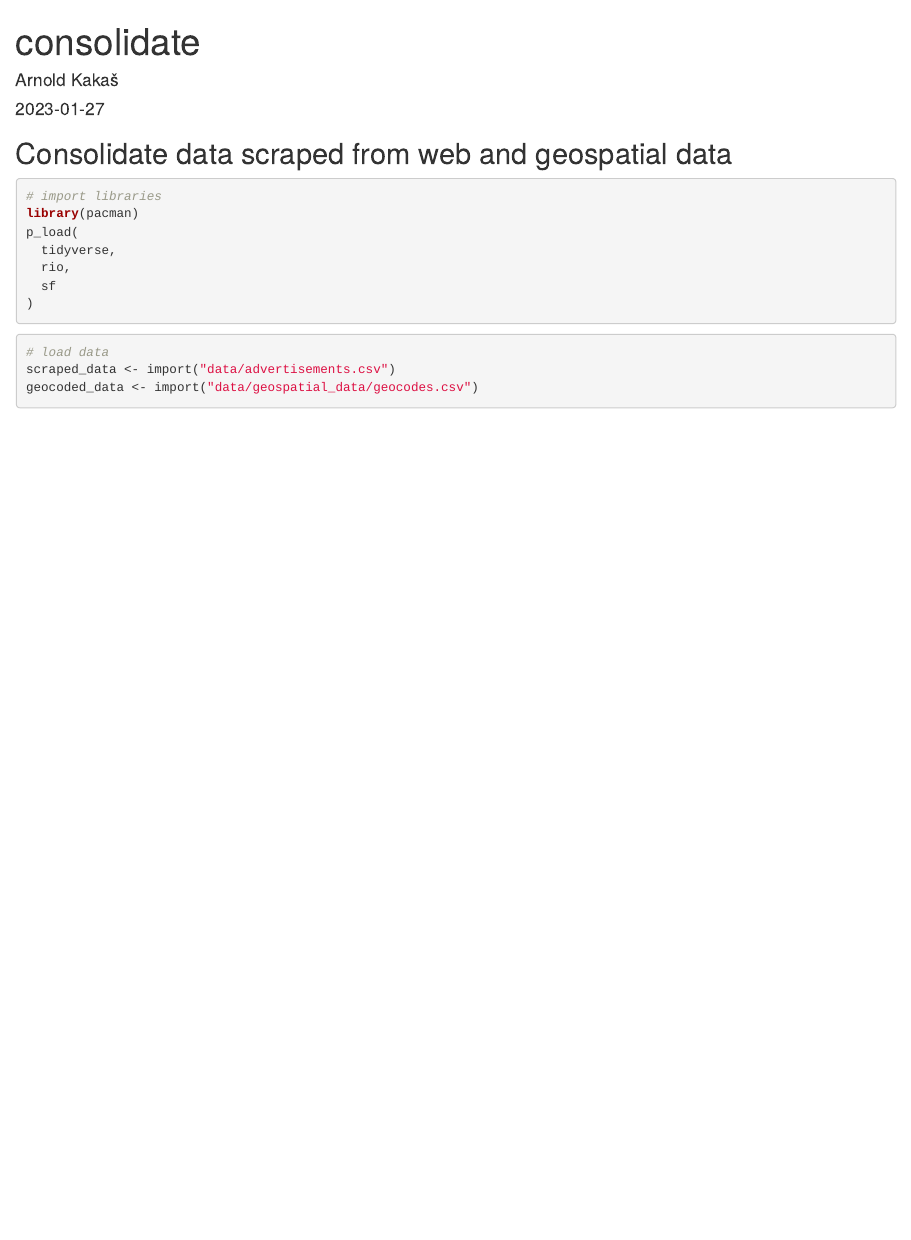
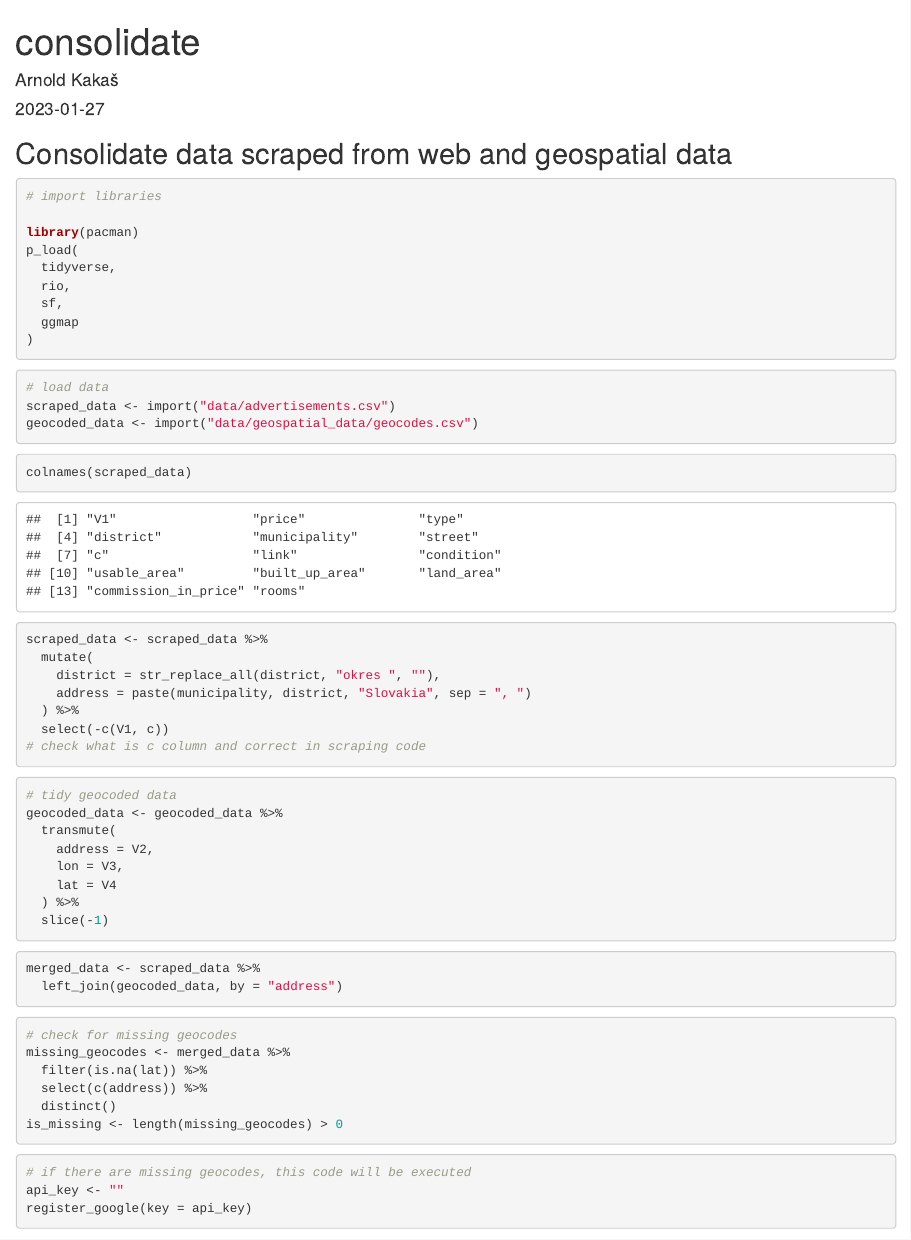
Before and after one commit to Arnold-Kakas/real_estate_appraisal, an R Markdown document (consolidate.Rmd): the page in a window 1100 px wide, from its top. Rendered offline with R 4.5, knitr and Pandoc, with nearby package versions; some code elsewhere in the file could not run offline.

Commit message:
consolidation

````diff
--- a/consolidate.Rmd
+++ b/consolidate.Rmd
@@ -13,11 +13,13 @@ knitr::opts_chunk$set(echo = TRUE)
 
 ```{r}
 # import libraries
+
 library(pacman)
 p_load(
   tidyverse,
   rio,
-  sf
+  sf,
+  ggmap
 )
 ```
 
@@ -26,3 +28,44 @@ p_load(
 scraped_data <- import("data/advertisements.csv")
 geocoded_data <- import("data/geospatial_data/geocodes.csv")
 ```
+
+```{r}
+colnames(scraped_data)
+scraped_data <- scraped_data %>%
+  mutate(
+    district = str_replace_all(district, "okres ", ""),
+    address = paste(municipality, district, "Slovakia", sep = ", ")
+  ) %>%
+  select(-c(V1, c))
+# check what is c column and correct in scraping code
+```
+
+```{r}
+# tidy geocoded data
+geocoded_data <- geocoded_data %>%
+  transmute(
+    address = V2,
+    lon = V3,
+    lat = V4
+  ) %>%
+  slice(-1)
+```
+
+```{r}
+merged_data <- scraped_data %>%
+  left_join(geocoded_data, by = "address")
+```
+
+```{r label}
+# check for missing geocodes
+missing_geocodes <- merged_data %>%
+  filter(is.na(lat)) %>%
+  select(c(address)) %>%
+  distinct()
+is_missing <- length(missing_geocodes) > 0
+```
+
+```{r conditional, eval = is_missing}
+# if there are missing geocodes, this code will be executed
+api_key <- ""
+register_google(key = api_key)
````
Also changed, not shown: geocode.R (+1 -1 lines), consolidate.Rmd (12 more changed lines).
